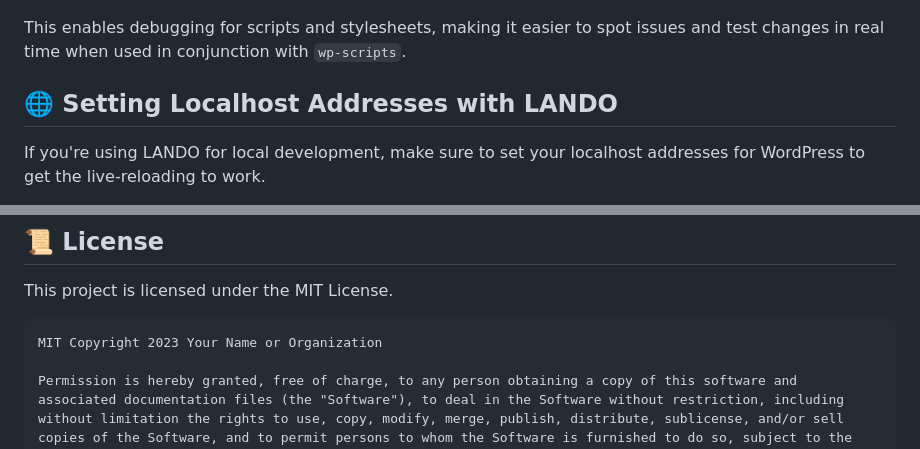
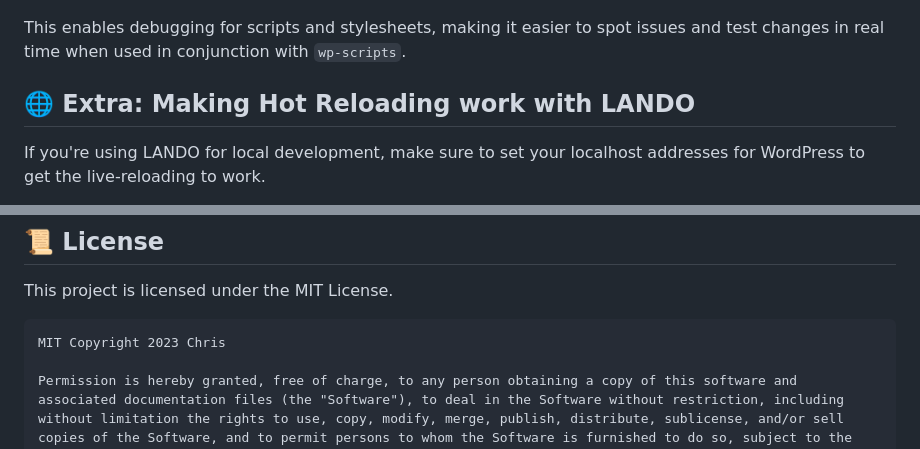
Before and after one commit to kradyy/wp-nextjs-headless, a Markdown page: README.MD, 2 parts joined by grey strips. Drawn GitHub-style.

````diff
--- a/README.MD
+++ b/README.MD
@@ -98,7 +98,7 @@ define( 'SCRIPT_DEBUG', true );
 
 This enables debugging for scripts and stylesheets, making it easier to spot issues and test changes in real time when used in conjunction with `wp-scripts`.
 
-## 🌐 Setting Localhost Addresses with LANDO
+## 🌐 Extra: Making Hot Reloading work with LANDO
 
 If you're using LANDO for local development, make sure to set your localhost addresses for WordPress to get the live-reloading to work.
 
@@ -128,7 +128,7 @@ Under the `wp-content/plugins` folder, we have included a number of must-use plu
 This project is licensed under the MIT License.
 
 ```
-MIT Copyright 2023 Your Name or Organization
+MIT Copyright 2023 Chris
 
 Permission is hereby granted, free of charge, to any person obtaining a copy of this software and associated documentation files (the "Software"), to deal in the Software without restriction, including without limitation the rights to use, copy, modify, merge, publish, distribute, sublicense, and/or sell copies of the Software, and to permit persons to whom the Software is furnished to do so, subject to the following conditions:
 
````
Also changed, not shown: other parts of README.MD (+3 -3 lines).
